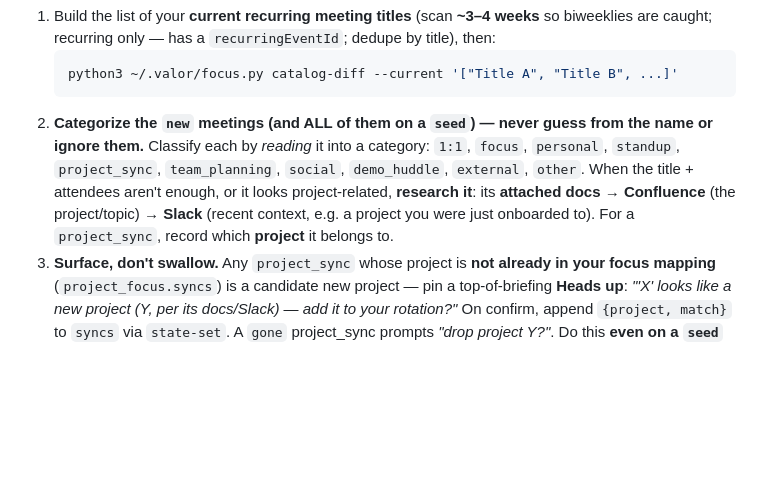
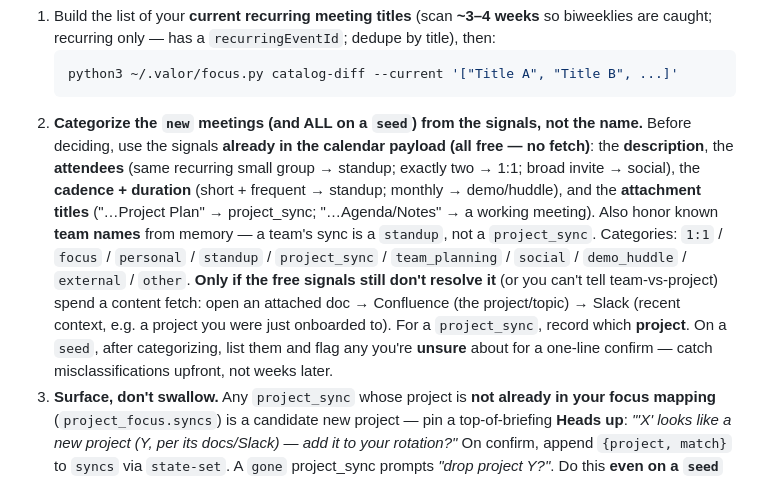
Before and after one commit to yihanzhu/valor, a Markdown page: commands/briefing.md, the part around the change. GitHub-like rendering; blank space fills up the shorter version.

````diff
--- a/commands/briefing.md
+++ b/commands/briefing.md
@@ -245,14 +245,21 @@ shows the current one):
    ```bash
    python3 ~/.valor/focus.py catalog-diff --current '["Title A", "Title B", ...]'
    ```
-2. **Categorize the `new` meetings (and ALL of them on a `seed`) — never guess
-   from the name or ignore them.** Classify each by *reading* it into a category:
-   `1:1`, `focus`, `personal`, `standup`, `project_sync`, `team_planning`,
-   `social`, `demo_huddle`, `external`, `other`. When the title + attendees aren't
-   enough, or it looks project-related, **research it**: its **attached docs** →
-   **Confluence** (the project/topic) → **Slack** (recent context, e.g. a project
-   you were just onboarded to). For a `project_sync`, record which **project** it
-   belongs to.
+2. **Categorize the `new` meetings (and ALL on a `seed`) from the signals, not the
+   name.** Before deciding, use the signals **already in the calendar payload (all
+   free — no fetch)**: the **description**, the **attendees** (same recurring small
+   group → standup; exactly two → 1:1; broad invite → social), the **cadence +
+   duration** (short + frequent → standup; monthly → demo/huddle), and the
+   **attachment titles** ("…Project Plan" → project_sync; "…Agenda/Notes" → a
+   working meeting). Also honor known **team names** from memory — a team's sync is
+   a `standup`, not a `project_sync`. Categories: `1:1` / `focus` / `personal` /
+   `standup` / `project_sync` / `team_planning` / `social` / `demo_huddle` /
+   `external` / `other`. **Only if the free signals still don't resolve it** (or you
+   can't tell team-vs-project) spend a content fetch: open an attached doc →
+   Confluence (the project/topic) → Slack (recent context, e.g. a project you were
+   just onboarded to). For a `project_sync`, record which **project**. On a `seed`,
+   after categorizing, list them and flag any you're **unsure** about for a
+   one-line confirm — catch misclassifications upfront, not weeks later.
 3. **Surface, don't swallow.** Any `project_sync` whose project is **not already
    in your focus mapping** (`project_focus.syncs`) is a candidate new project —
    pin a top-of-briefing **Heads up**: *"'X' looks like a new project (Y, per its
````
Also changed, not shown: src/utilities.md (+14 -6 lines).
